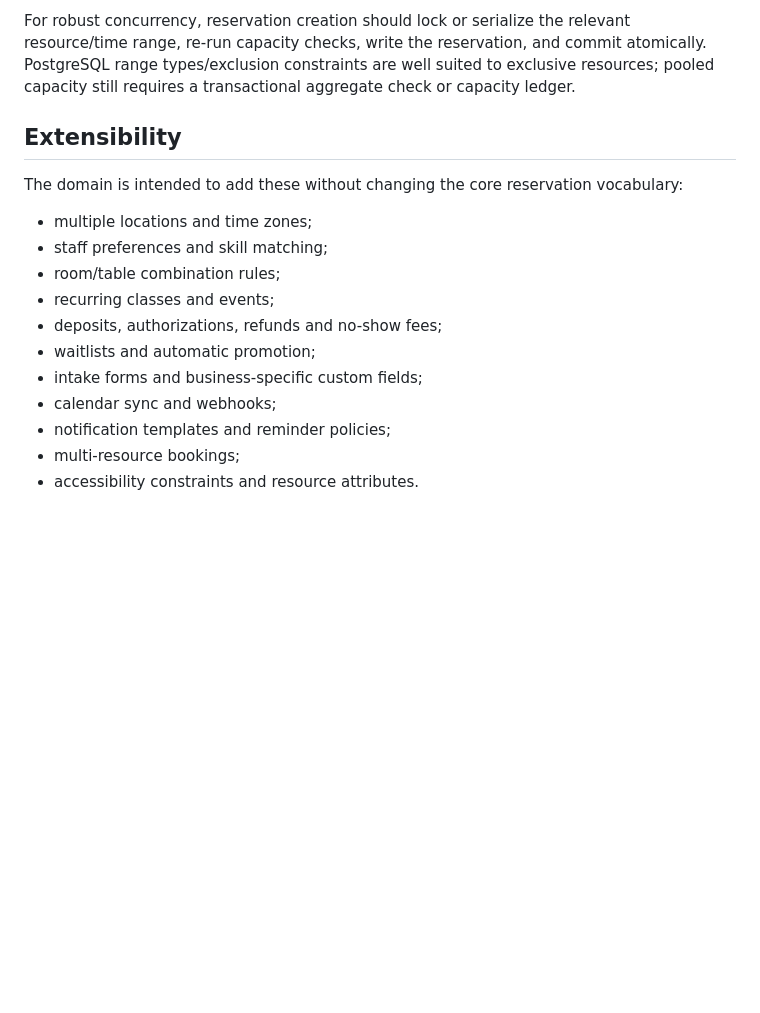
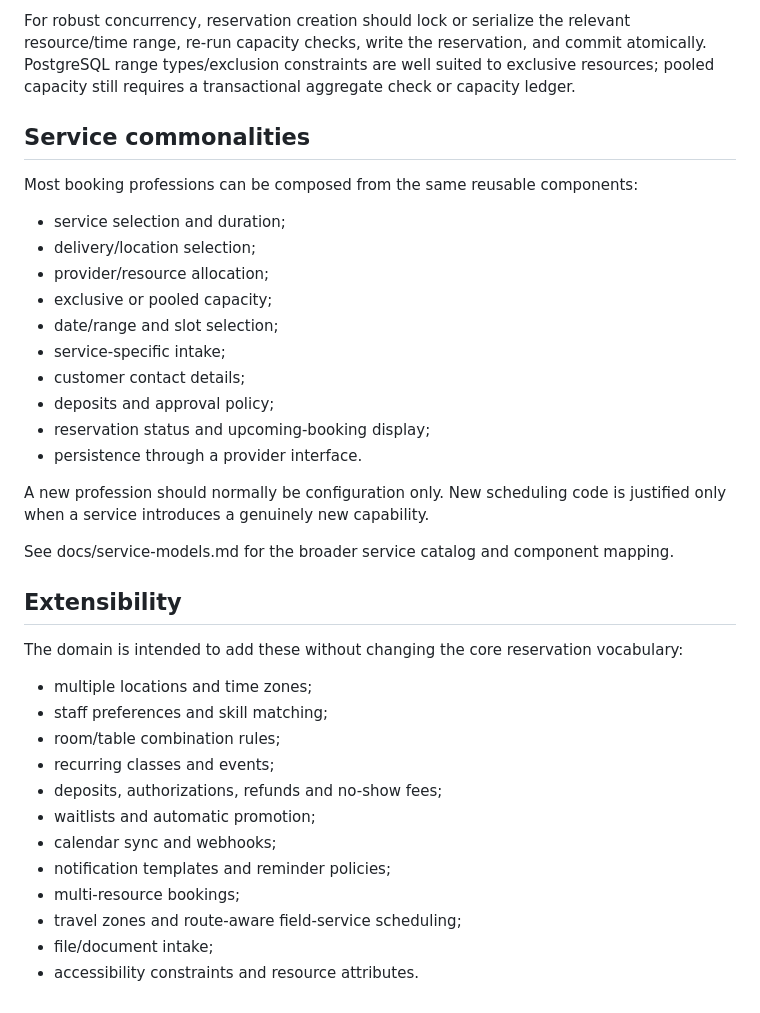
Before and after one commit to xtreemze/booking, a Markdown page: docs/architecture.md, the part around one of its changes. Drawn GitHub-style; blank space fills up the shorter version.

```diff
--- a/docs/architecture.md
+++ b/docs/architecture.md
@@ -38,5 +55,24 @@ A relational implementation should use tenant-scoped tables for businesses, loca
 
 For robust concurrency, reservation creation should lock or serialize the relevant resource/time range, re-run capacity checks, write the reservation, and commit atomically. PostgreSQL range types/exclusion constraints are well suited to exclusive resources; pooled capacity still requires a transactional aggregate check or capacity ledger.
+
+## Service commonalities
+
+Most booking professions can be composed from the same reusable components:
+
+- service selection and duration;
+- delivery/location selection;
+- provider/resource allocation;
+- exclusive or pooled capacity;
+- date/range and slot selection;
+- service-specific intake;
+- customer contact details;
+- deposits and approval policy;
+- reservation status and upcoming-booking display;
+- persistence through a provider interface.
+
+A new profession should normally be configuration only. New scheduling code is justified only when a service introduces a genuinely new capability.
+
+See docs/service-models.md for the broader service catalog and component mapping.
 
 ## Extensibility
 
@@ -48,8 +84,9 @@ The domain is intended to add these without changing the core reservation vocabu
 - recurring classes and events;
 - deposits, authorizations, refunds and no-show fees;
 - waitlists and automatic promotion;
-- intake forms and business-specific custom fields;
 - calendar sync and webhooks;
 - notification templates and reminder policies;
 - multi-resource bookings;
+- travel zones and route-aware field-service scheduling;
+- file/document intake;
 - accessibility constraints and resource attributes.
```
Also changed, not shown: other parts of docs/architecture.md (+30 -13 lines).
